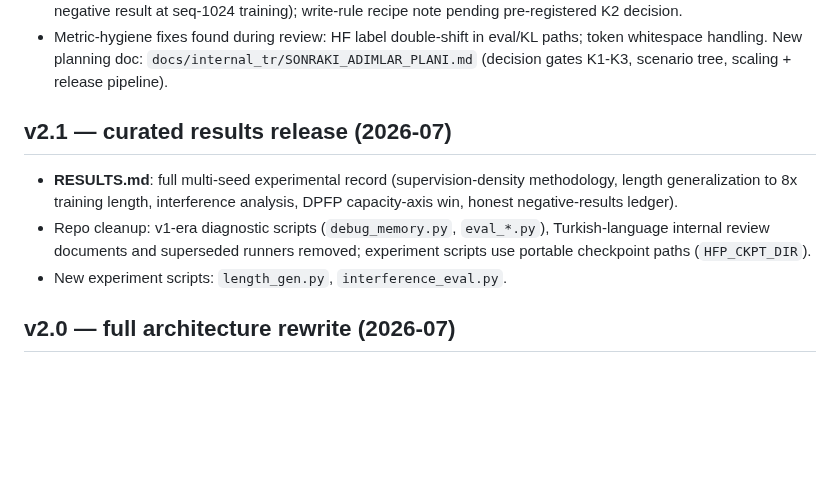
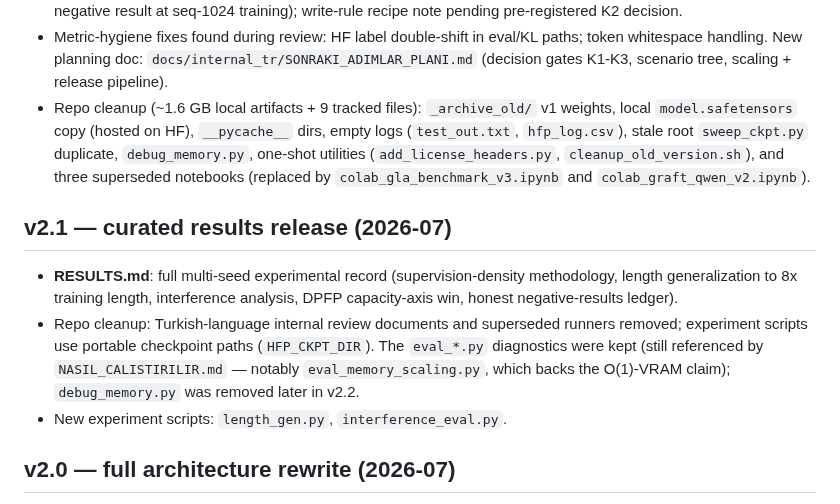
Before and after one commit to kayra-hn/HFP, a Markdown page: CHANGELOG.md, the part around the change. Drawn GitHub-style; blank space fills up the shorter version.

Commit message:
chore: temizlik + changelog duzeltme

```diff
--- a/CHANGELOG.md
+++ b/CHANGELOG.md
@@ -29,15 +29,23 @@
   paths; token whitespace handling. New planning doc:
   `docs/internal_tr/SONRAKI_ADIMLAR_PLANI.md` (decision gates K1-K3, scenario
   tree, scaling + release pipeline).
+- Repo cleanup (~1.6 GB local artifacts + 9 tracked files): `_archive_old/`
+  v1 weights, local `model.safetensors` copy (hosted on HF), `__pycache__`
+  dirs, empty logs (`test_out.txt`, `hfp_log.csv`), stale root `sweep_ckpt.py`
+  duplicate, `debug_memory.py`, one-shot utilities (`add_license_headers.py`,
+  `cleanup_old_version.sh`), and three superseded notebooks (replaced by
+  `colab_gla_benchmark_v3.ipynb` and `colab_graft_qwen_v2.ipynb`).
 
 ## v2.1 — curated results release (2026-07)
 
 - **RESULTS.md**: full multi-seed experimental record (supervision-density
   methodology, length generalization to 8x training length, interference
   analysis, DPFP capacity-axis win, honest negative-results ledger).
-- Repo cleanup: v1-era diagnostic scripts (`debug_memory.py`, `eval_*.py`),
-  Turkish-language internal review documents and superseded runners removed;
-  experiment scripts use portable checkpoint paths (`HFP_CKPT_DIR`).
+- Repo cleanup: Turkish-language internal review documents and superseded
+  runners removed; experiment scripts use portable checkpoint paths
+  (`HFP_CKPT_DIR`). The `eval_*.py` diagnostics were kept (still referenced
+  by `NASIL_CALISTIRILIR.md` — notably `eval_memory_scaling.py`, which backs
+  the O(1)-VRAM claim); `debug_memory.py` was removed later in v2.2.
 - New experiment scripts: `length_gen.py`, `interference_eval.py`.
 
 
```
